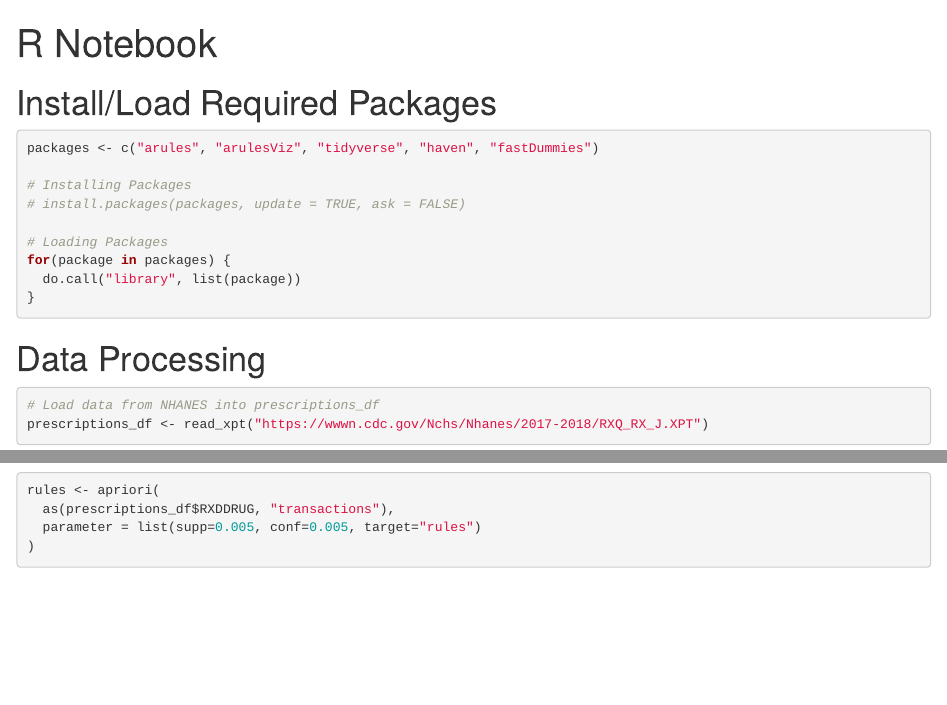
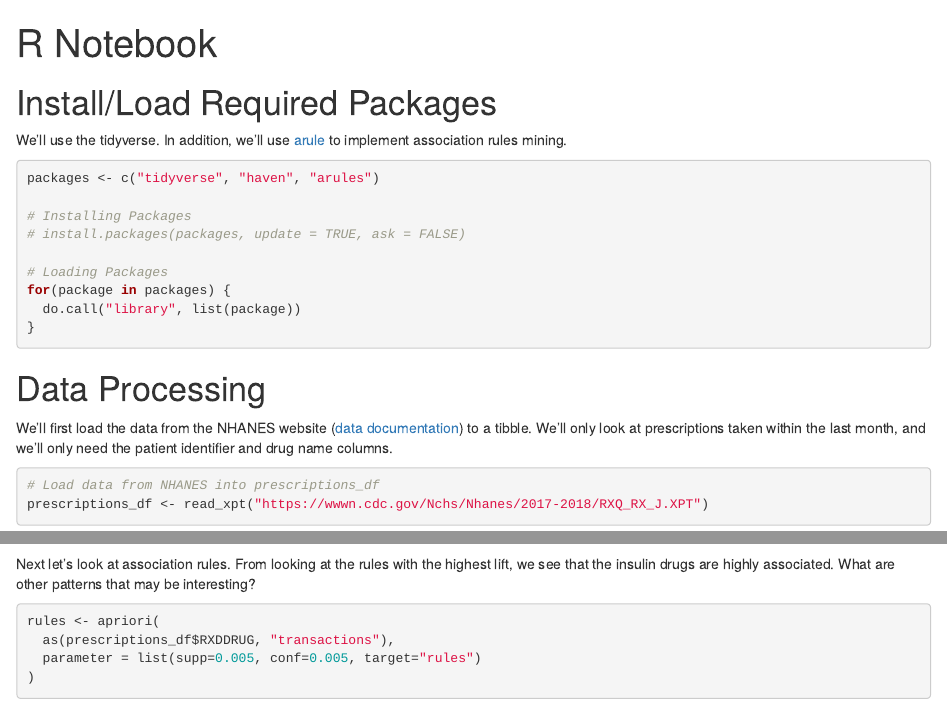
Before and after one commit to UCSF-DSI/association_rules_mining, an R Markdown document (r/association_rules_example.Rmd): the page in a window 1100 px wide, from its top, and a second part further down, joined at a grey line. Rendered offline with R 4.5, knitr and Pandoc, with nearby package versions; some code elsewhere in the file could not run offline.

Commit message:
Update association_rules_example.Rmd

````diff
--- a/r/association_rules_example.Rmd
+++ b/r/association_rules_example.Rmd
@@ -5,8 +5,10 @@ output: html_notebook
 
 # Install/Load Required Packages
 
+We'll use the tidyverse. In addition, we'll use [arule](https://www.rdocumentation.org/packages/arules/versions/1.6-8) to implement association rules mining.
+
 ```{r setup, message=FALSE, warning=FALSE}
-packages <- c("arules", "arulesViz", "tidyverse", "haven", "fastDummies")
+packages <- c("tidyverse", "haven", "arules")
 
 # Installing Packages
 # install.packages(packages, update = TRUE, ask = FALSE)
@@ -18,6 +20,8 @@ for(package in packages) {
 ```
 
 # Data Processing
+
+We'll first load the data from the NHANES website ([data documentation](https://wwwn.cdc.gov/Nchs/Nhanes/2017-2018/RXQ_RX_J.htm)) to a tibble. We'll only look at prescriptions taken within the last month, and we'll only need the patient identifier and drug name columns.
 
 ```{r data_processing}
 # Load data from NHANES into prescriptions_df
@@ -60,6 +68,8 @@ frequent_itemsets <- inspect(frequent_itemsets) %>%
 
 frequent_itemsets
 ```
+
+Next let's look at association rules. From looking at the rules with the highest lift, we see that the insulin drugs are highly associated. What are other patterns that may be interesting?
 
 ```{r association_rules}
 rules <- apriori(
````
Also changed, not shown: r/association_rules_example.Rmd (6 more changed lines).
